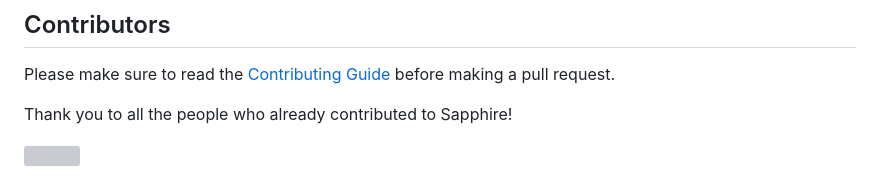
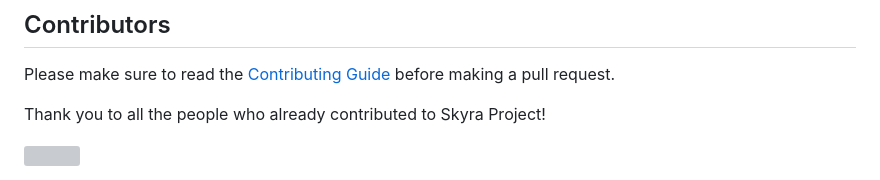
Before and after one commit to skyra-project/tags, a Markdown page: README.md, the part around the change. Drawn GitHub-style; grey boxes are pictures that could not be loaded.

Commit message:
docs: fix links + name

```diff
--- a/README.md
+++ b/README.md
@@ -99,7 +99,7 @@ We accept donations through Patreon, BitCoin, Ethereum, and Litecoin. You can us
 
 Please make sure to read the [Contributing Guide][contributing] before making a pull request.
 
-Thank you to all the people who already contributed to Sapphire!
+Thank you to all the people who already contributed to Skyra Project!
 
 <a href="https://github.com/skyra-project/tags/graphs/contributors">
   <img src="https://contrib.rocks/image?repo=skyra-project/tags" />
```
